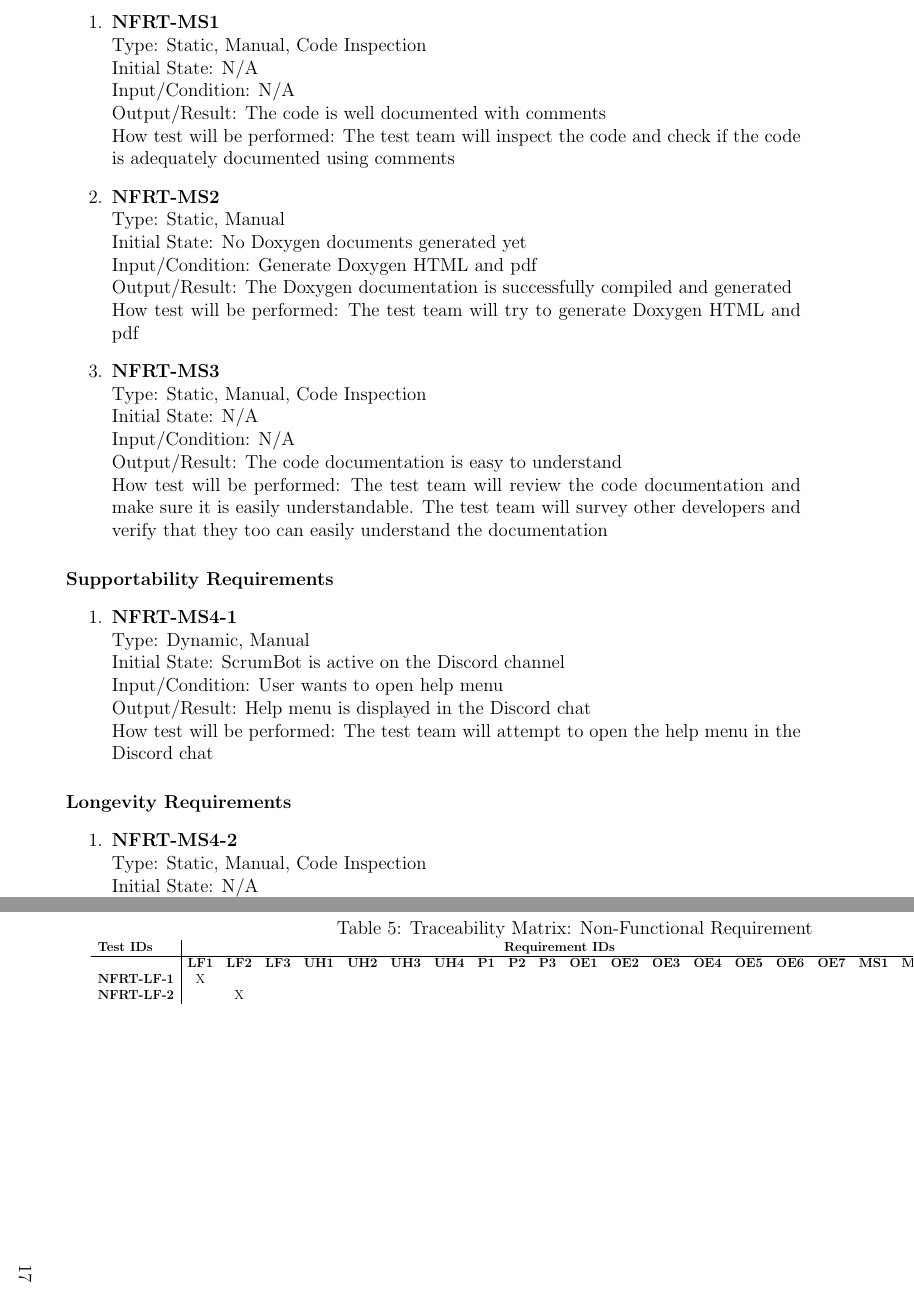
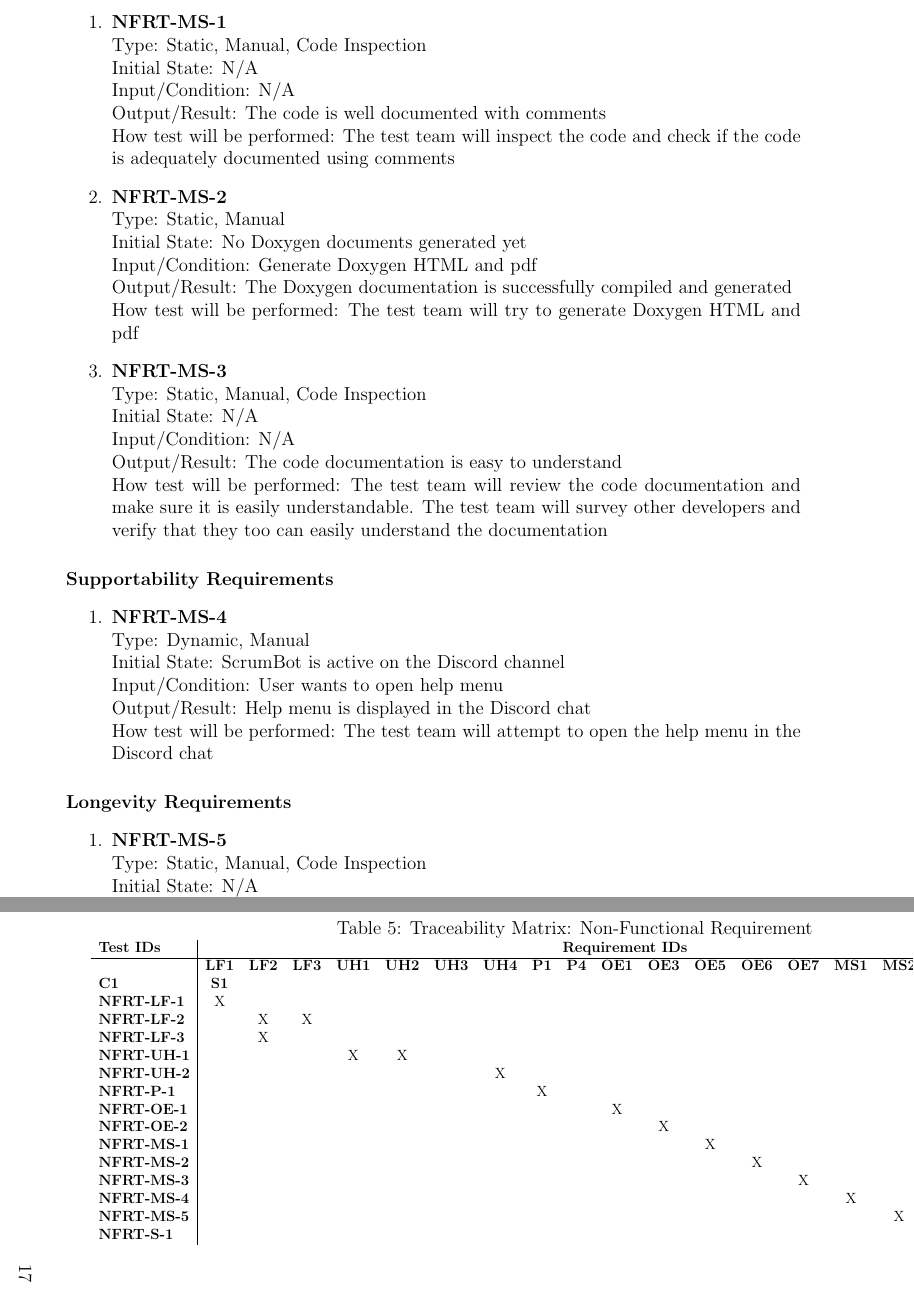
Before and after one commit to arkinmodi/ScrumBot, a LaTeX document (Doc/TestPlan/testPlan.tex): two parts of pages 18 and 21 of 24, joined at a grey line, cut so that both start at the same text. Compiled offline with pdfLaTeX.

Commit message:
Add test cases

```diff
--- a/Doc/TestPlan/testPlan.tex
+++ b/Doc/TestPlan/testPlan.tex
@@ -589,21 +589,21 @@ See Gantt Chart at the following URL, \url{https://gitlab.cas.mcmaster.ca/modia1
 \paragraph{Maintainability Requirements}
 \begin{enumerate}
 
-\item{\textbf{NFRT-MS1}}\\
+\item{\textbf{NFRT-MS-1}}\\
 Type: Static, Manual, Code Inspection\\
 Initial State: N/A\\
 Input/Condition: N/A\\
 Output/Result: The code is well documented with comments\\
 How test will be performed: The test team will inspect the code and check if the code is adequately documented using comments
 
-\item{\textbf{NFRT-MS2}}\\
+\item{\textbf{NFRT-MS-2}}\\
 Type: Static, Manual\\
 Initial State: No Doxygen documents generated yet\\
 Input/Condition: Generate Doxygen HTML and pdf\\
 Output/Result: The Doxygen documentation is successfully compiled and generated\\
 How test will be performed: The test team will try to generate Doxygen HTML and pdf
 
-\item{\textbf{NFRT-MS3}}\\
+\item{\textbf{NFRT-MS-3}}\\
 Type: Static, Manual, Code Inspection\\
 Initial State: N/A\\
 Input/Condition: N/A\\
@@ -613,7 +613,7 @@ How test will be performed: The test team will review the code documentation and
 
 \paragraph{Supportability Requirements}
 \begin{enumerate}
-\item{\textbf{NFRT-MS4-1}}\\
+\item{\textbf{NFRT-MS-4}}\\
 Type: Dynamic, Manual\\
 Initial State: ScrumBot is active on the Discord channel\\
 Input/Condition: User wants to open help menu\\
@@ -624,7 +624,7 @@ How test will be performed: The test team will attempt to open the help menu in
 
 \paragraph{Longevity Requirements}
 \begin{enumerate}
-    \item{\textbf{NFRT-MS4-2}}\\
+    \item{\textbf{NFRT-MS-5}}\\
     Type: Static, Manual, Code Inspection\\
     Initial State: N/A\\
     Input/Condition: N/A\\
@@ -635,7 +635,7 @@ How test will be performed: The test team will attempt to open the help menu in
 \subsubsection{Security Requirements}
 \paragraph{HTTP Connections}
 \begin{enumerate}
-    \item{\textbf{NFRT-S1}}\\
+    \item{\textbf{NFRT-S-1}}\\
     Type: Static, Manual, Code Inspection\\
     Initial State: N/A\\
     Input/Condition: N/A\\
@@ -708,9 +708,10 @@ How test will be performed: The test team will attempt to open the help menu in
     \centering
     \caption{Traceability Matrix: Non-Functional Requirement}
     \begin{adjustbox}{width=\paperwidth}
-    \begin{tabular}{l|cccccccccccccccccccccc}
+    \begin{tabular}{l|ccccccccccccccccccc}
         \textbf{Test IDs} & \multicolumn{19}{c}{\textbf{Requirement IDs}}\\
         \hline
-        ~ & \textbf{LF1} & \textbf{LF2} & \textbf{LF3} & \textbf{UH1} & \textbf{UH2} & \textbf{UH3} & \textbf{UH4} & \textbf{P1} & \textbf{P2} & \textbf{P3} & \textbf{OE1} & \textbf{OE2} & \textbf{OE3} & \textbf{OE4} & \textbf{OE5} & \textbf{OE6} & \textbf{OE7} & \textbf{MS1} & \textbf{MS2} & \textbf{MS3} & \textbf{MS4} & \textbf{S1}\\
-        \textbf{NFRT-LF-1}    & X & ~ & ~ & ~ & ~ & ~ & ~ & ~ & ~ & ~ & ~ & ~ & ~ & ~ & ~ & ~ & ~ & ~ & ~ & ~ & ~ & ~\\
-        \textbf{NFRT-LF-2}    & ~ & X & ~ & ~ & ~ & ~ & ~ & ~ & ~ & ~ & ~ & ~ & ~ & ~ & ~ & ~ & ~ & ~ & ~ & ~ & ~ & ~\\
+        ~ & \textbf{LF1} & \textbf{LF2} & \textbf{LF3} & \textbf{UH1} & \textbf{UH2} & \textbf{UH3} & \textbf{UH4} & \textbf{P1} & \textbf{P4} & \textbf{OE1} & \textbf{OE3} & \textbf{OE5} & \textbf{OE6} & \textbf{OE7} & \textbf{MS1} & \textbf{MS2} & \textbf{MS3} & \textbf{MS4} & \textbf{S1} & \textbf{C1} & \textbf{S1}\\
+        \textbf{NFRT-LF-1}  & X & ~ & ~ & ~ & ~ & ~ & ~ & ~ & ~ & ~ & ~ & ~ & ~ & ~ & ~ & ~ & ~ & ~ & ~\\
+        \textbf{NFRT-LF-2}  & ~ & X & X & ~ & ~ & ~ & ~ & ~ & ~ & ~ & ~ & ~ & ~ & ~ & ~ & ~ & ~ & ~ & ~\\
+        \textbf{NFRT-LF-3}  & ~ & X & ~ & ~ & ~ & ~ & ~ & ~ & ~ & ~ & ~ & ~ & ~ & ~ & ~ & ~ & ~ & ~ & ~\\
```
Also changed, not shown: Doc/TestPlan/testPlan.tex (15 more changed lines).
